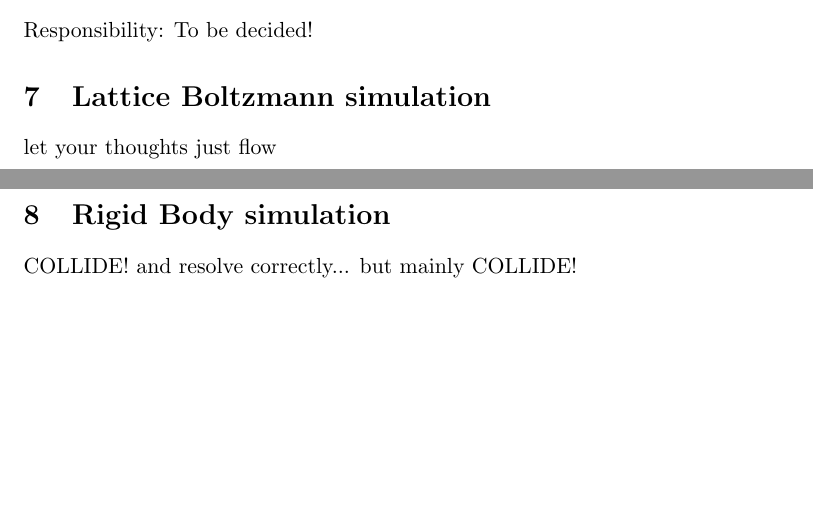
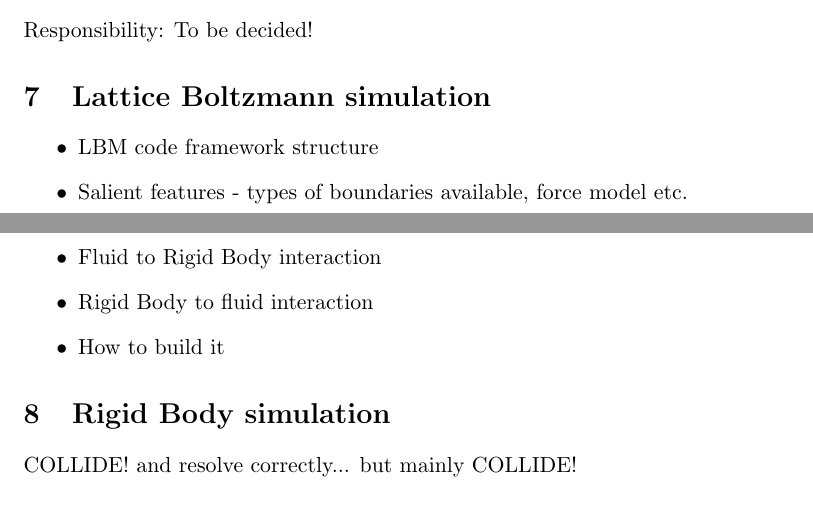
Before and after one commit to FMenhorn/FAReport, a LaTeX document (project.tex, which reads Sections/LBM/LBM.tex): two parts of pages 6 and 7 of 7, joined at a grey line, cut so that both start at the same text, the shorter picture padded with empty space. Compiled offline with pdfLaTeX.

Commit message:
Points to be covered in docs - LBM

```diff
--- a/Sections/LBM/LBM.tex
+++ b/Sections/LBM/LBM.tex
@@ -1,3 +1,9 @@
 \section{Lattice Boltzmann simulation}
 
-let your thoughts just flow
+\begin{itemize}
+	\item LBM code framework structure
+	\item Salient features - types of boundaries available, force model etc.
+	\item Fluid to Rigid Body interaction
+	\item Rigid Body to fluid interaction
+	\item How to build it
+\end{itemize}
```
